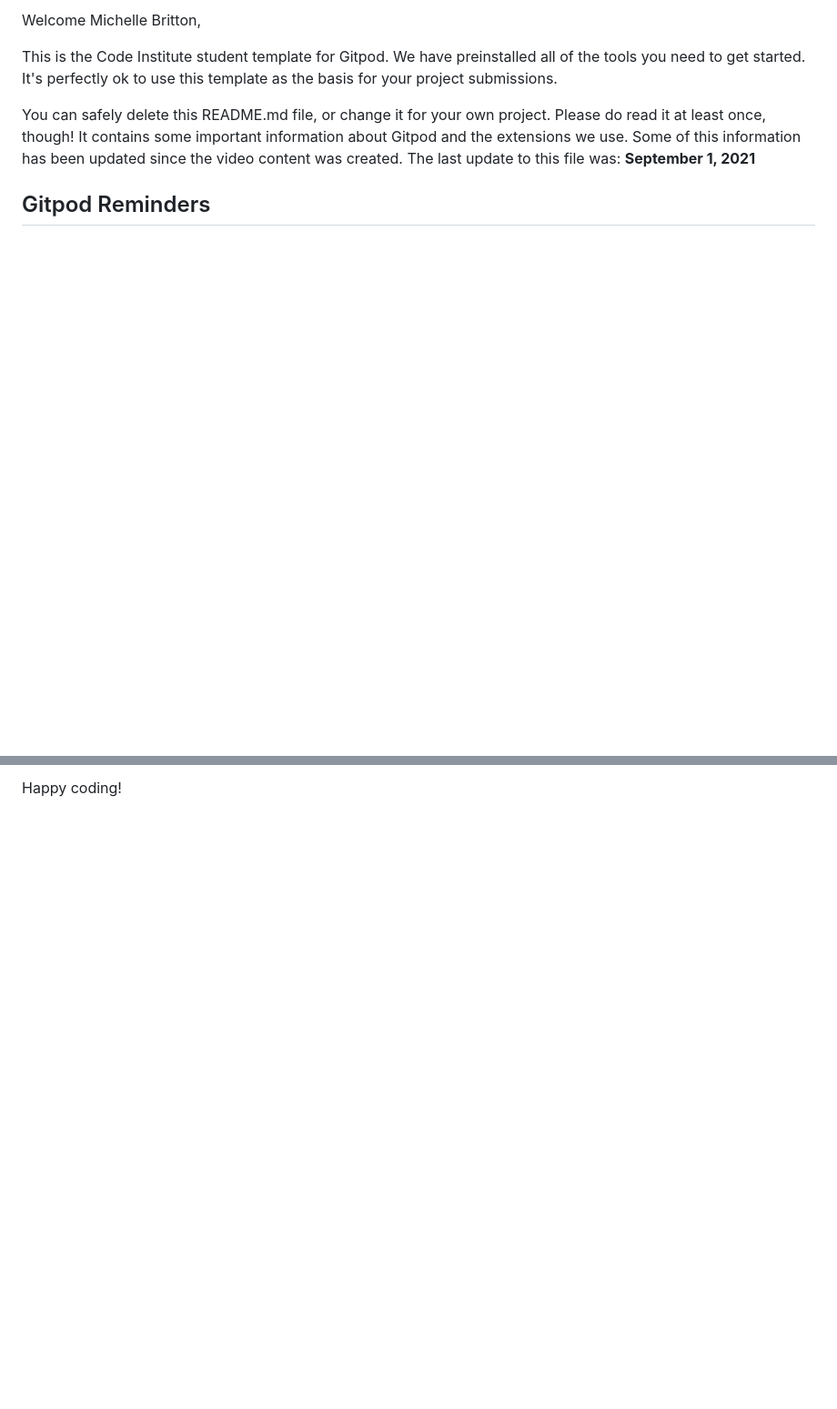
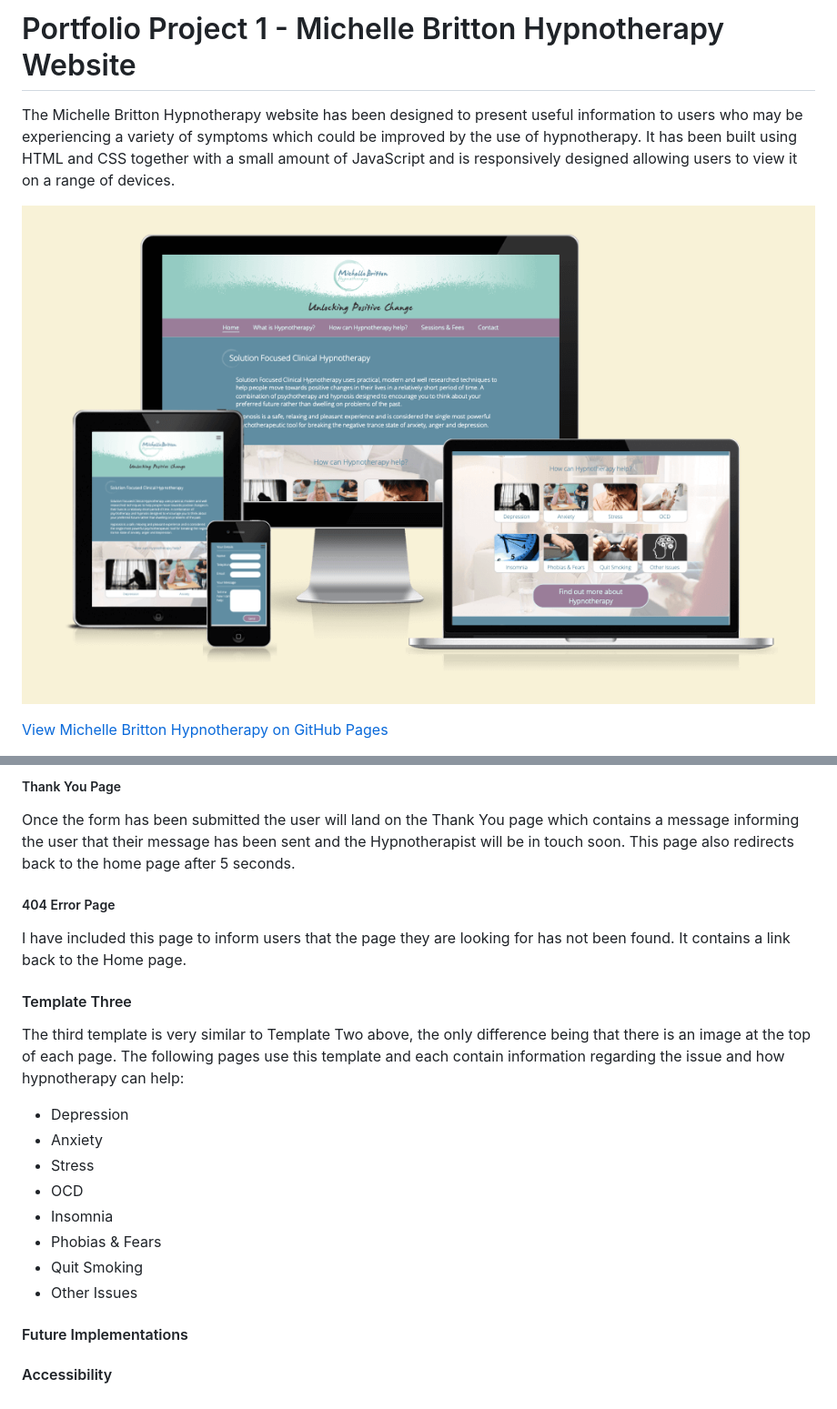
Before and after one commit to MichelleBritton/michellebrittonhypnotherapy, a Markdown page: README.md, 2 parts joined by grey strips. Shown: that part at 91% size. Rendered like a GitHub page; pictures changed too: documentation/screenshot.png (added); blank space fills up the shorter version.

```diff
--- a/README.md
+++ b/README.md
@@ -2,9 +1,9 @@
 
-Welcome Michelle Britton,
+# Portfolio Project 1 - Michelle Britton Hypnotherapy Website
 
-This is the Code Institute student template for Gitpod. We have preinstalled all of the tools you need to get started. It's perfectly ok to use this template as the basis for your project submissions.
+The Michelle Britton Hypnotherapy website has been designed to present useful information to users who may be experiencing a variety of symptoms which could be improved by the use of hypnotherapy. It has been built using HTML and CSS together with a small amount of JavaScript and is responsively designed allowing users to view it on a range of devices.
 
-You can safely delete this README.md file, or change it for your own project. Please do read it at least once, though! It contains some important information about Gitpod and the extensions we use. Some of this information has been updated since the video content was created. The last update to this file was: **September 1, 2021**
+![Screenshot of website on multiple devices](documentation/screenshot.png)
 
-## Gitpod Reminders
+[View Michelle Britton Hypnotherapy on GitHub Pages](https://michellebritton.github.io/michellebrittonhypnotherapy)
 
@@ -107,2 +146,25 @@ Yes! We'd strongly encourage you to look at the source code of the `uptime.sh` f
 
-Happy coding!
+##### Thank You Page
+
+Once the form has been submitted the user will land on the Thank You page which contains a message informing the user that their message has been sent and the Hypnotherapist will be in touch soon.  This page also redirects back to the home page after 5 seconds.
+
+##### 404 Error Page
+
+I have included this page to inform users that the page they are looking for has not been found.  It contains a link back to the Home page.
+
+#### Template Three
+
+The third template is very similar to Template Two above, the only difference being that there is an image at the top of each page.  The following pages use this template and each contain information regarding the issue and how hypnotherapy can help:
+
+- Depression
+- Anxiety
+- Stress
+- OCD
+- Insomnia
+- Phobias & Fears
+- Quit Smoking
+- Other Issues
+
+#### Future Implementations
+
+#### Accessibility
```
Also changed, not shown: other parts of README.md (+93 -54 lines).
